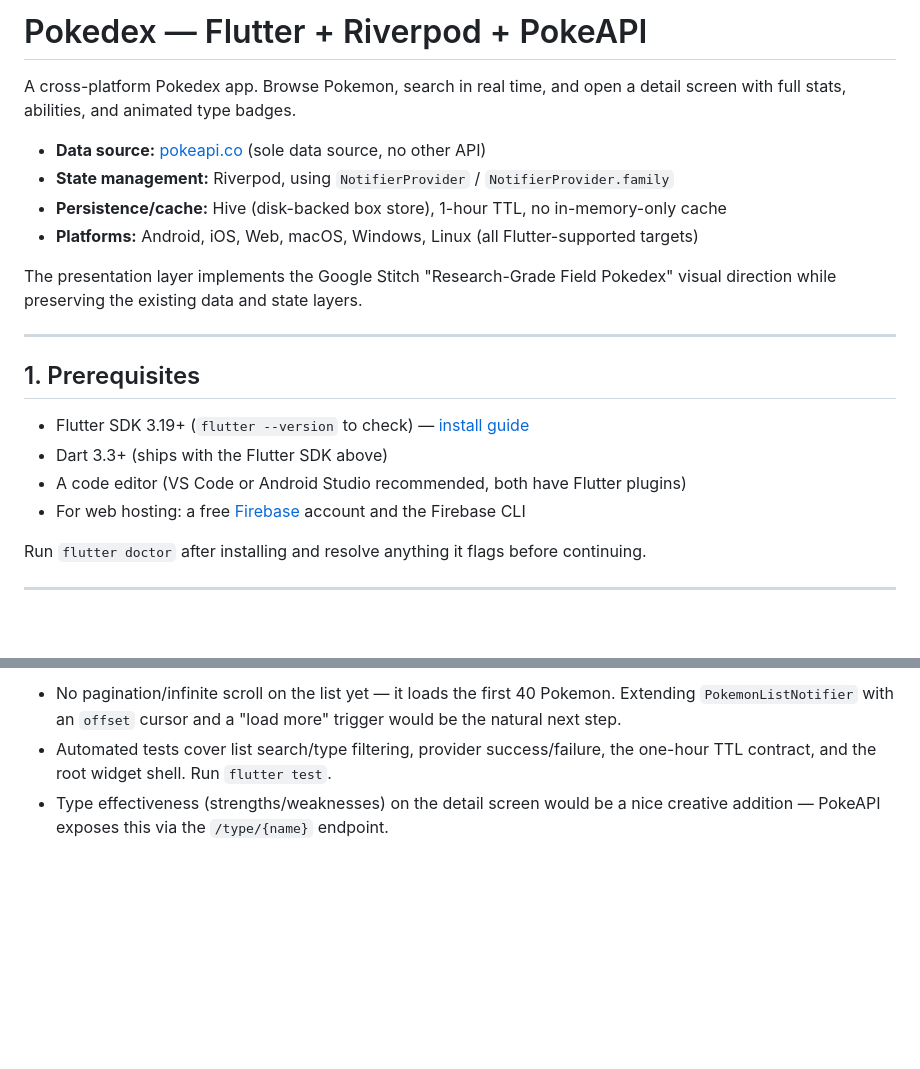
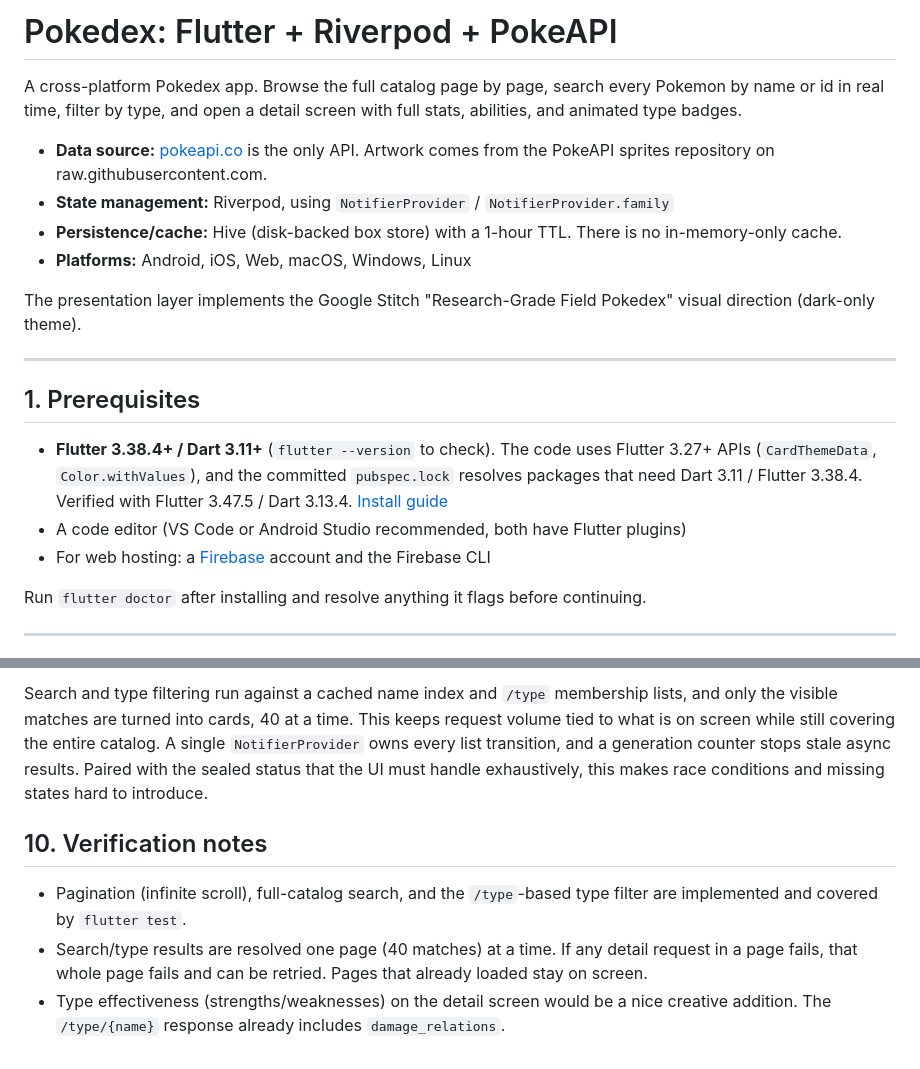
Before and after one commit to Sushant1-123/pokedex-app, a Markdown page: README.md, 2 parts joined by grey strips. Rendered like a GitHub page; blank space fills up the shorter version.

```diff
--- a/README.md
+++ b/README.md
@@ -1,24 +1,29 @@
-# Pokedex — Flutter + Riverpod + PokeAPI
+# Pokedex: Flutter + Riverpod + PokeAPI
 
-A cross-platform Pokedex app. Browse Pokemon, search in real time, and open a
-detail screen with full stats, abilities, and animated type badges.
+A cross-platform Pokedex app. Browse the full catalog page by page, search
+every Pokemon by name or id in real time, filter by type, and open a detail
+screen with full stats, abilities, and animated type badges.
 
-- **Data source:** [pokeapi.co](https://pokeapi.co) (sole data source, no other API)
+- **Data source:** [pokeapi.co](https://pokeapi.co) is the only API. Artwork
+  comes from the PokeAPI sprites repository on raw.githubusercontent.com.
 - **State management:** Riverpod, using `NotifierProvider` / `NotifierProvider.family`
-- **Persistence/cache:** Hive (disk-backed box store), 1-hour TTL, no in-memory-only cache
-- **Platforms:** Android, iOS, Web, macOS, Windows, Linux (all Flutter-supported targets)
+- **Persistence/cache:** Hive (disk-backed box store) with a 1-hour TTL. There is no in-memory-only cache.
+- **Platforms:** Android, iOS, Web, macOS, Windows, Linux
 
 The presentation layer implements the Google Stitch "Research-Grade Field
-Pokedex" visual direction while preserving the existing data and state layers.
+Pokedex" visual direction (dark-only theme).
 
 ---
 
 ## 1. Prerequisites
 
-- Flutter SDK 3.19+ (`flutter --version` to check) — [install guide](https://docs.flutter.dev/get-started/install)
-- Dart 3.3+ (ships with the Flutter SDK above)
+- **Flutter 3.38.4+ / Dart 3.11+** (`flutter --version` to check). The code
+  uses Flutter 3.27+ APIs (`CardThemeData`, `Color.withValues`), and the
+  committed `pubspec.lock` resolves packages that need Dart 3.11 /
+  Flutter 3.38.4. Verified with Flutter 3.47.5 / Dart 3.13.4.
+  [Install guide](https://docs.flutter.dev/get-started/install)
 - A code editor (VS Code or Android Studio recommended, both have Flutter plugins)
-- For web hosting: a free [Firebase](https://firebase.google.com) account and the Firebase CLI
+- For web hosting: a [Firebase](https://firebase.google.com) account and the Firebase CLI
 
 Run `flutter doctor` after installing and resolve anything it flags before continuing.
 
@@ -159,8 +229,19 @@ flutter build linux --release      # Linux
 
-- No pagination/infinite scroll on the list yet — it loads the first 40
-  Pokemon. Extending `PokemonListNotifier` with an `offset` cursor and a
-  "load more" trigger would be the natural next step.
-- Automated tests cover list search/type filtering, provider success/failure,
-  the one-hour TTL contract, and the root widget shell. Run `flutter test`.
+Search and type filtering run against a cached name index and `/type`
+membership lists, and only the visible matches are turned into cards, 40 at a
+time. This keeps request volume tied to what is on screen while still
+covering the entire catalog. A single `NotifierProvider` owns every list
+transition, and a generation counter stops stale async results. Paired with
+the sealed status that the UI must handle exhaustively, this makes race
+conditions and missing states hard to introduce.
+
+## 10. Verification notes
+
+- Pagination (infinite scroll), full-catalog search, and the `/type`-based
+  type filter are implemented and covered by `flutter test`.
+- Search/type results are resolved one page (40 matches) at a time. If any
+  detail request in a page fails, that whole page fails and can be retried.
+  Pages that already loaded stay on screen.
 - Type effectiveness (strengths/weaknesses) on the detail screen would be a
-  nice creative addition — PokeAPI exposes this via the `/type/{name}` endpoint.
+  nice creative addition. The `/type/{name}` response already includes
+  `damage_relations`.
```
Also changed, not shown: other parts of README.md (+117 -52 lines).
